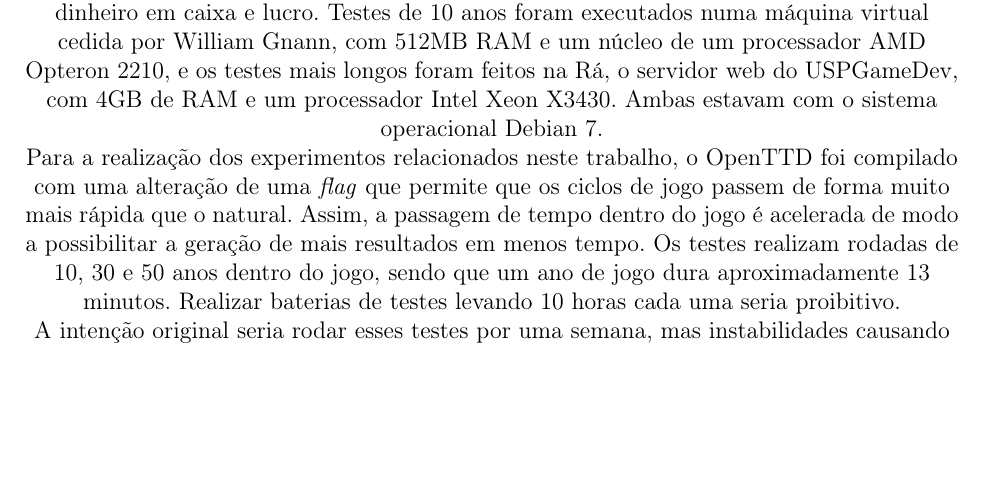
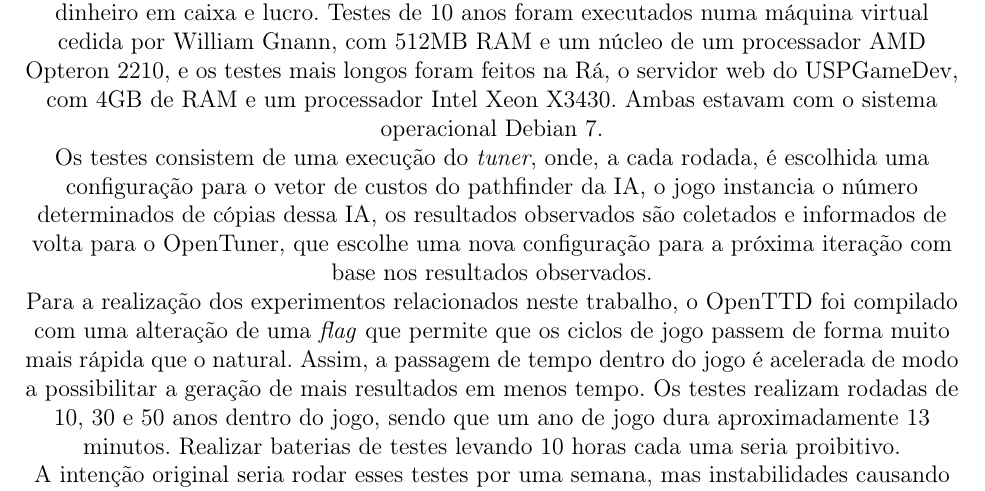
Before and after one commit to imano-ob/tccbib, a LaTeX thesis (monografia_template.tex, which reads cap-desenvolvimentos.tex): part of page 14 of 21, cut so that both start at the same text, the shorter picture padded with empty space. Compiled offline with pdfLaTeX; the source files are stored in an older character set and shown here as Unicode.

Commit message:
Explicação mais detalhada de como os testes funcionam

```diff
--- a/cap-desenvolvimentos.tex
+++ b/cap-desenvolvimentos.tex
@@ -139,6 +139,8 @@ O TTDHandler realiza a interface com o OpenTTD. Ele envia comandos para o servid
 
 Para verificar o funcionamento do \textit{autotuner}, foram realizados testes de 10 e 50 anos com 8 IAs por iteração para valor da empresa, e de 10 anos com 6 IAs e 30 anos com 8 IAs para dinheiro em caixa e lucro. Testes de 10 anos foram executados numa máquina virtual cedida por William Gnann, com 512MB RAM e um núcleo de um processador AMD Opteron 2210, e os testes mais longos foram feitos na Rá, o servidor web do USPGameDev, com 4GB de RAM e um processador Intel Xeon X3430. Ambas estavam com o sistema operacional Debian 7.
 
+Os testes consistem de uma execução do \textit{tuner}, onde, a cada rodada, é escolhida uma configuração para o vetor de custos do pathfinder da IA, o jogo instancia o número determinados de cópias dessa IA, os resultados observados são coletados e informados de volta para o OpenTuner, que escolhe uma nova configuração para a próxima iteração com base nos resultados observados.
+
 Para a realização dos experimentos relacionados neste trabalho, o OpenTTD foi compilado com uma alteração de uma \textit{flag} que permite que os ciclos de jogo passem de forma muito mais rápida que o natural. Assim, a passagem de tempo dentro do jogo é acelerada de modo a possibilitar a geração de mais resultados em menos tempo. Os testes realizam rodadas de 10, 30 e 50 anos dentro do jogo, sendo que um ano de jogo dura aproximadamente 13 minutos. Realizar baterias de testes levando 10 horas cada uma seria proibitivo.
 
 A intenção original seria rodar esses testes por uma semana, mas instabilidades causando que os mesmos fossem interrompidos ocorriam em pontos imprevisíveis da execução, entre 8 e 72 horas após o início dos testes. Para os testes de caixa e lucro, o valor de semente inicial para o gerador de mapa do OpenTTD foi fixado, mas não durante os testes de valor da empresa. Esta alteração foi pensada depois dos testes iniciais, como uma maneira de eliminar a influência de aleatoriedade do ambiente do jogo sobre os resultados.
```
